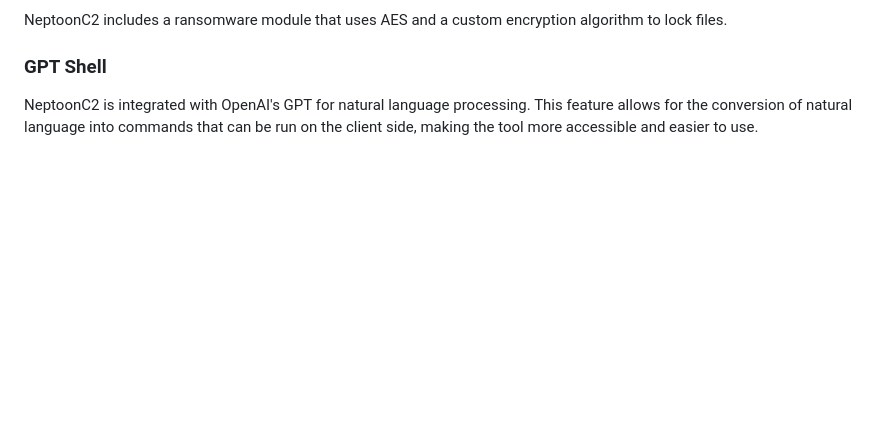
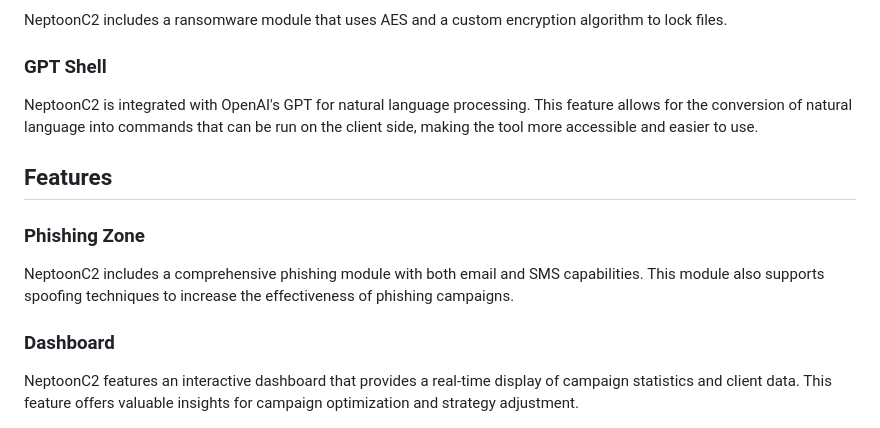
Before and after one commit to ahron-chet/NeptoonC2, a Markdown page: README.md, the part around the change. GitHub-like rendering; blank space fills up the shorter version.

```diff
--- a/README.md
+++ b/README.md
@@ -55,3 +55,15 @@ NeptoonC2 includes a ransomware module that uses AES and a custom encryption alg
 NeptoonC2 is integrated with OpenAI's GPT for natural language processing. This feature allows for the conversion of natural language into commands that can be run on the client side, making the tool more accessible and easier to use.
 
 </div>
+
+<div style="margin: 20px; padding: 20px; background-color: #222222; color: #00ff00; font-family: 'Courier New', monospace; border-radius: 15px;">
+
+<h2 style="color:#ff0000">Features</h2>
+
+<h3>Phishing Zone</h3>
+NeptoonC2 includes a comprehensive phishing module with both email and SMS capabilities. This module also supports spoofing techniques to increase the effectiveness of phishing campaigns.
+
+<h3>Dashboard</h3>
+NeptoonC2 features an interactive dashboard that provides a real-time display of campaign statistics and client data. This feature offers valuable insights for campaign optimization and strategy adjustment.
+
+</div>
```
